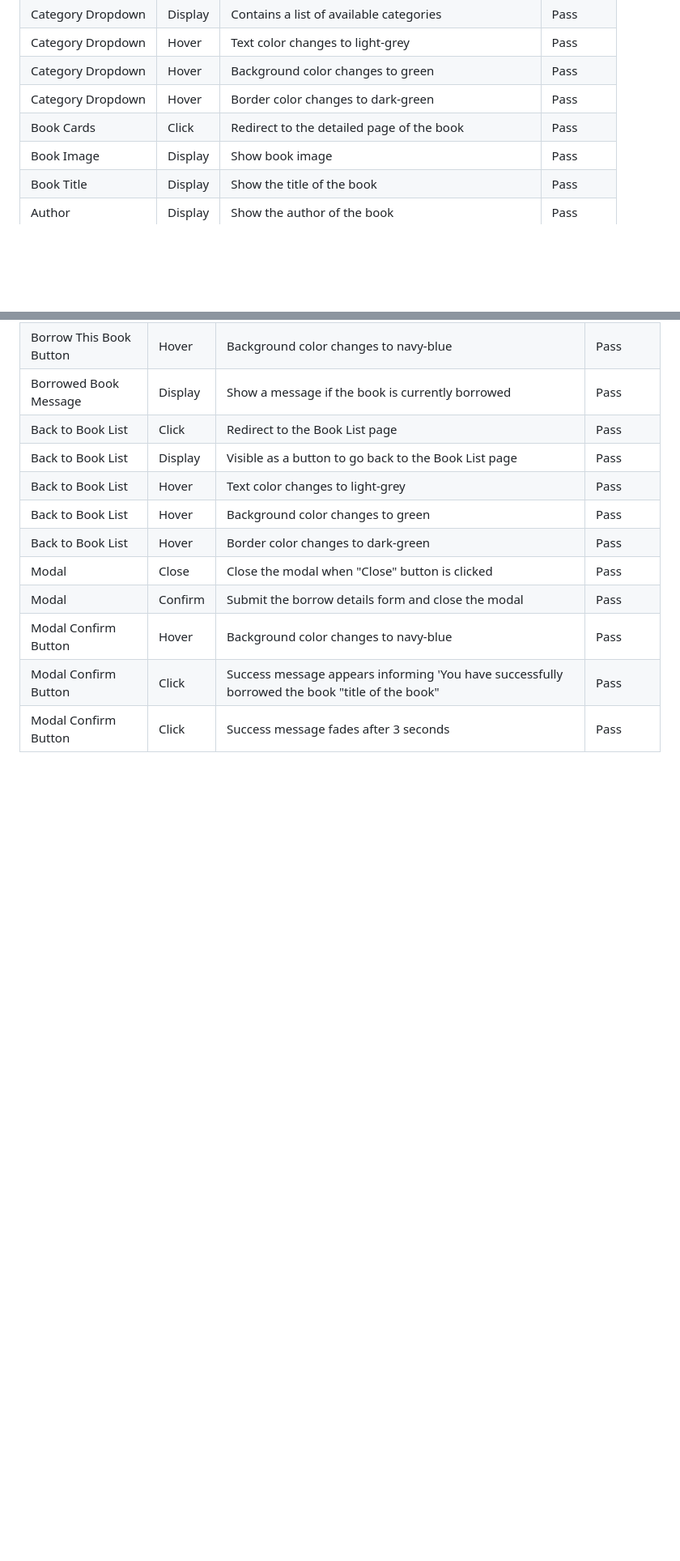
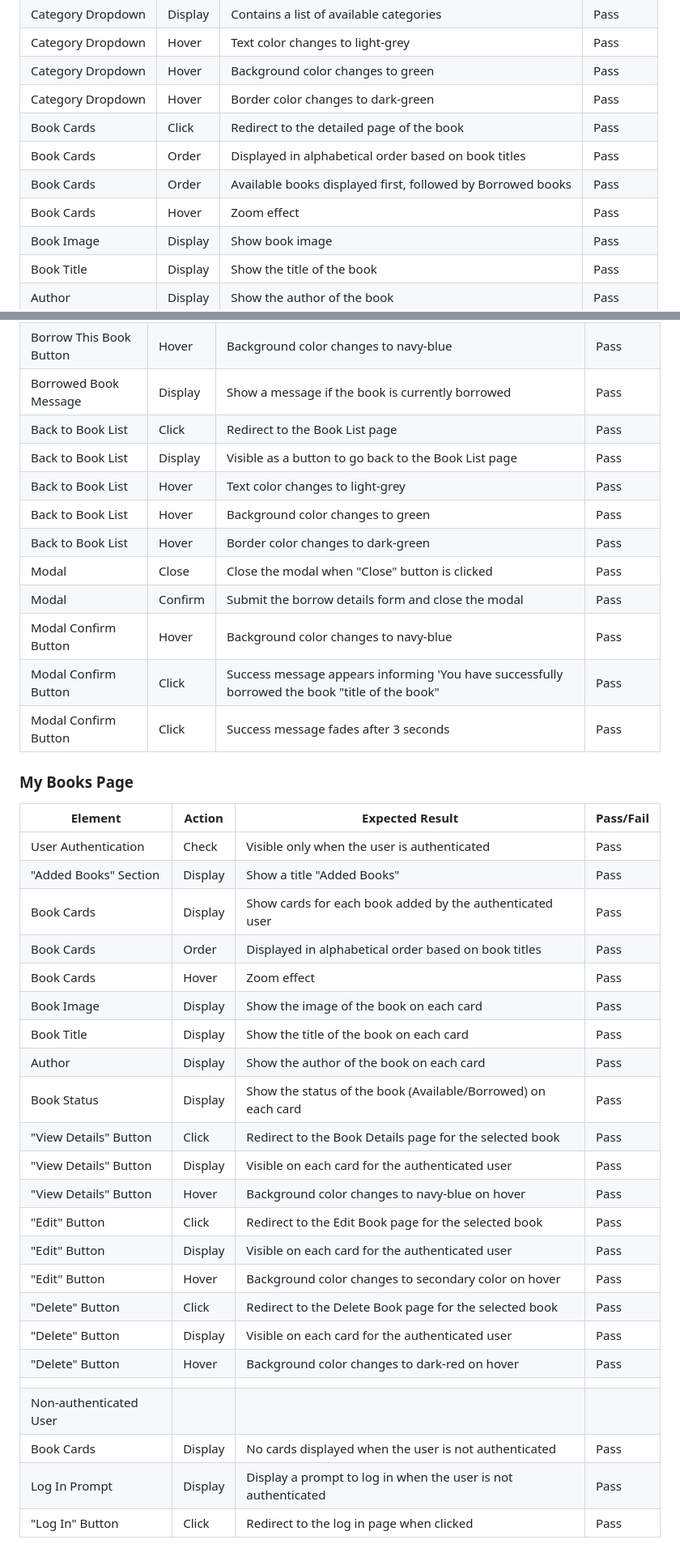
Before and after one commit to IzabellaLopes/kidlit-swap, a Markdown page: TESTING.md, 2 parts joined by grey strips. Shown at 81% size. Drawn GitHub-style; blank space fills up the shorter version.

Commit message:
Include manual testing details for my books page in TESTING.md

```diff
--- a/TESTING.md
+++ b/TESTING.md
@@ -356,6 +357,9 @@ I conducted Lighthouse validation on all pages, including both mobile and deskto
 | Category Dropdown	 | Hover         | Background color changes to green      	              | Pass      |
 | Category Dropdown	 | Hover         | Border color changes to dark-green       	            | Pass      |
 | Book Cards         | Click	       | Redirect to the detailed page of the book	            | Pass      |
+| Book Cards	       | Order	       | Displayed in alphabetical order based on book titles	  | Pass      |
+| Book Cards	       | Order	       | Available books displayed first, followed by Borrowed books | Pass |
+| Book Cards         | Hover         | Zoom effect                                            | Pass      |
 | Book Image	       | Display	     | Show book image	                                      | Pass      |
 | Book Title	       | Display	     | Show the title of the book	                            | Pass      |
 | Author	           | Display	     | Show the author of the book	                          | Pass      |
@@ -396,3 +400,32 @@ I conducted Lighthouse validation on all pages, including both mobile and deskto
 | Modal Confirm Button | Hover	     | Background color changes to navy-blue	                | Pass      |
 | Modal Confirm Button | Click       | Success message appears informing 'You have successfully borrowed the book "title of the book" | Pass      |
 | Modal Confirm Button | Click       | Success message fades after 3 seconds                   | Pass      |
+
+
+### My Books Page
+
+| Element            | Action        | Expected Result                                        | Pass/Fail |
+|--------------------|---------------|--------------------------------------------------------|-----------|
+| User Authentication| Check         | Visible only when the user is authenticated            | Pass      |
+| "Added Books" Section	| Display	   | Show a title "Added Books"	                            | Pass      |
+| Book Cards	       | Display	     | Show cards for each book added by the authenticated user | Pass    |
+| Book Cards	       | Order	       | Displayed in alphabetical order based on book titles	  | Pass      |
+| Book Cards         | Hover         | Zoom effect                                            | Pass      |
+| Book Image	       | Display	     | Show the image of the book on each card	              | Pass      |
+| Book Title	       | Display	     | Show the title of the book on each card	              | Pass      |
+| Author	           | Display	     | Show the author of the book on each card	              | Pass      |
+| Book Status	       | Display       | Show the status of the book (Available/Borrowed) on each card | Pass  |
+| "View Details" Button	| Click	     | Redirect to the Book Details page for the selected book| Pass      |
+| "View Details" Button	| Display	   | Visible on each card for the authenticated user	      | Pass      |
+| "View Details" Button	| Hover	     | Background color changes to navy-blue on hover	        | Pass      |
+| "Edit" Button	     | Click	       | Redirect to the Edit Book page for the selected book	  | Pass      |
+| "Edit" Button	     | Display	     | Visible on each card for the authenticated user	      | Pass      |
+| "Edit" Button	     | Hover	       | Background color changes to secondary color on hover 	| Pass      |
+| "Delete" Button    | Click         | Redirect to the Delete Book page for the selected book	| Pass      |
+| "Delete" Button	   | Display	     | Visible on each card for the authenticated user	      | Pass      |
+| "Delete" Button	   | Hover	       | Background color changes to dark-red on hover	        | Pass      |
+|                    |               |                                                        |           |
+| Non-authenticated User |
+| Book Cards	| Display	| No cards displayed when the user is not authenticated	| Pass      |
+| Log In Prompt	| Display	| Display a prompt to log in when the user is not authenticated	| Pass      |
+| "Log In" Button	| Click	| Redirect to the log in page when clicked	| Pass      |
```
Also changed, not shown: other parts of TESTING.md (+1 -0 lines).
